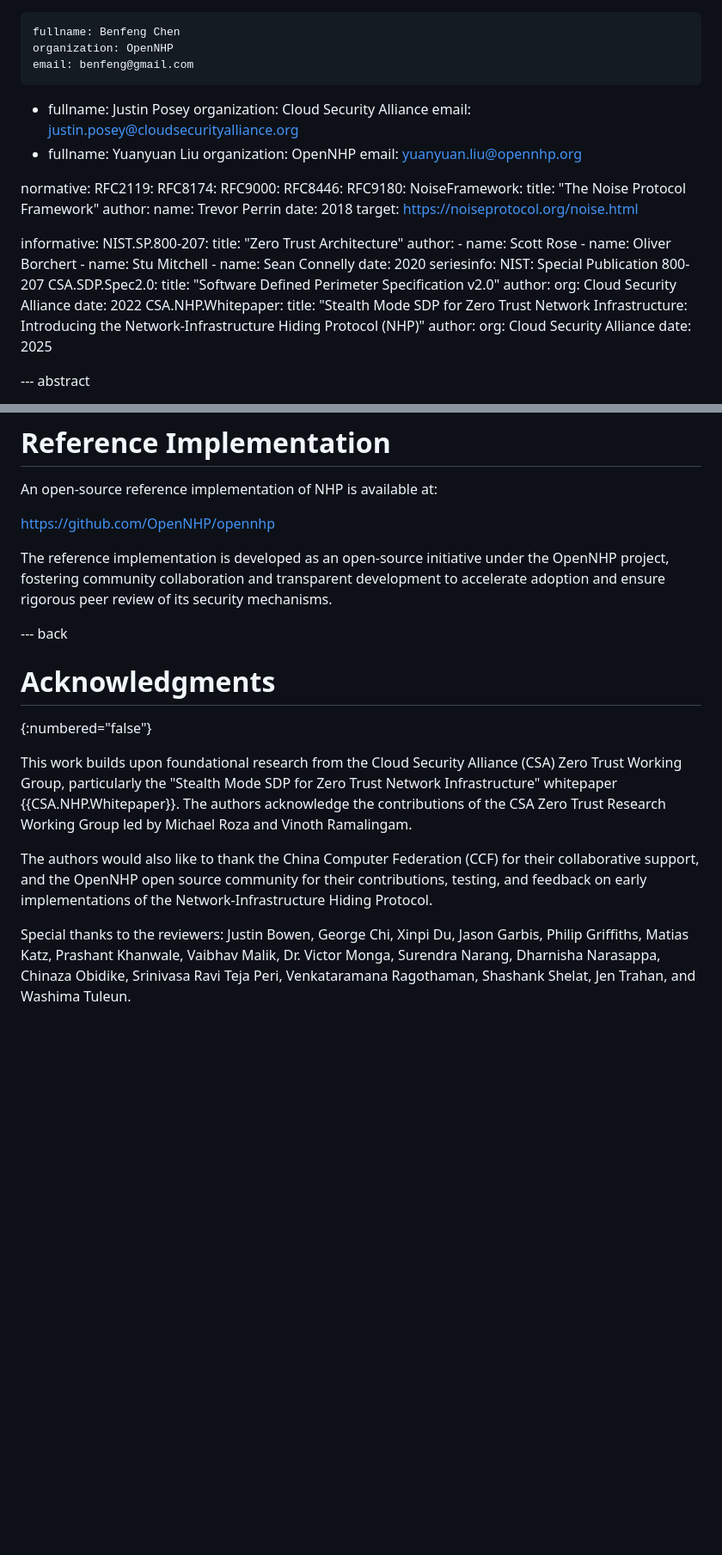
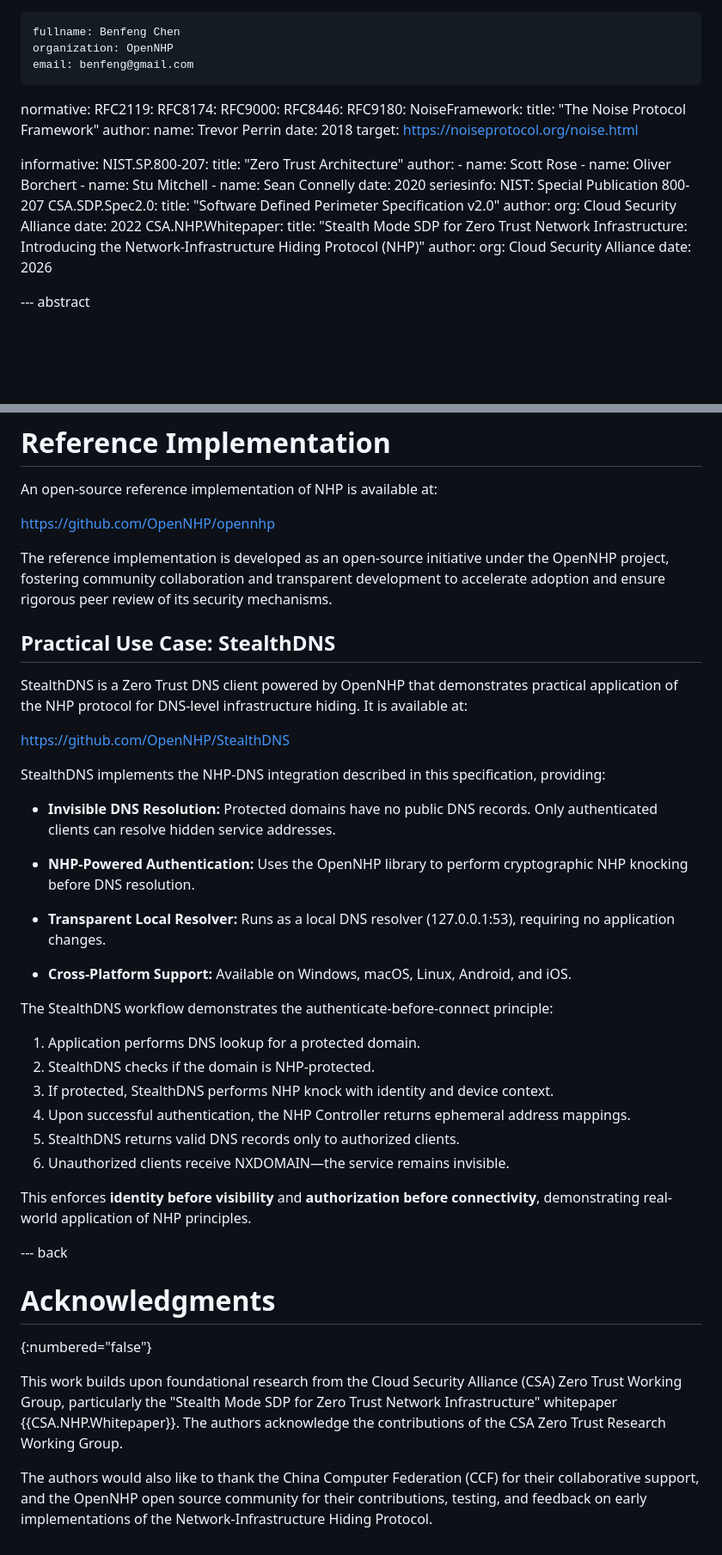
Before and after one commit to OpenNHP/ietf-rfc-nhp, a Markdown page: draft-opennhp-saag-nhp.md, 2 parts joined by grey strips. Shown at 86% size. GitHub-like rendering; blank space fills up the shorter version.

Commit message:
Add StealthDNS as practical use case for NHP-DNS integration

```diff
--- a/draft-opennhp-saag-nhp.md
+++ b/draft-opennhp-saag-nhp.md
@@ -27,14 +27,6 @@ author:
     fullname: Benfeng Chen
     organization: OpenNHP
     email: benfeng@gmail.com
- -
-    fullname: Justin Posey
-    organization: Cloud Security Alliance
-    email: justin.posey@cloudsecurityalliance.org
- -
-    fullname: Yuanyuan Liu
-    organization: OpenNHP
-    email: yuanyuan.liu@opennhp.org
 
 normative:
   RFC2119:
@@ -69,7 +61,7 @@ informative:
     title: "Stealth Mode SDP for Zero Trust Network Infrastructure: Introducing the Network-Infrastructure Hiding Protocol (NHP)"
     author:
       org: Cloud Security Alliance
-    date: 2025
+    date: 2026
 
 --- abstract
 
@@ -812,13 +804,38 @@ https://github.com/OpenNHP/opennhp
 
 The reference implementation is developed as an open-source initiative under the OpenNHP project, fostering community collaboration and transparent development to accelerate adoption and ensure rigorous peer review of its security mechanisms.
 
+## Practical Use Case: StealthDNS
+
+StealthDNS is a Zero Trust DNS client powered by OpenNHP that demonstrates practical application of the NHP protocol for DNS-level infrastructure hiding. It is available at:
+
+https://github.com/OpenNHP/StealthDNS
+
+StealthDNS implements the NHP-DNS integration described in this specification, providing:
+
+* **Invisible DNS Resolution:** Protected domains have no public DNS records. Only authenticated clients can resolve hidden service addresses.
+
+* **NHP-Powered Authentication:** Uses the OpenNHP library to perform cryptographic NHP knocking before DNS resolution.
+
+* **Transparent Local Resolver:** Runs as a local DNS resolver (127.0.0.1:53), requiring no application changes.
+
+* **Cross-Platform Support:** Available on Windows, macOS, Linux, Android, and iOS.
+
+The StealthDNS workflow demonstrates the authenticate-before-connect principle:
+
+1. Application performs DNS lookup for a protected domain.
+2. StealthDNS checks if the domain is NHP-protected.
+3. If protected, StealthDNS performs NHP knock with identity and device context.
+4. Upon successful authentication, the NHP Controller returns ephemeral address mappings.
+5. StealthDNS returns valid DNS records only to authorized clients.
+6. Unauthorized clients receive NXDOMAIN—the service remains invisible.
+
+This enforces **identity before visibility** and **authorization before connectivity**, demonstrating real-world application of NHP principles.
+
 --- back
 
 # Acknowledgments
 {:numbered="false"}
 
-This work builds upon foundational research from the Cloud Security Alliance (CSA) Zero Trust Working Group, particularly the "Stealth Mode SDP for Zero Trust Network Infrastructure" whitepaper {{CSA.NHP.Whitepaper}}. The authors acknowledge the contributions of the CSA Zero Trust Research Working Group led by Michael Roza and Vinoth Ramalingam.
+This work builds upon foundational research from the Cloud Security Alliance (CSA) Zero Trust Working Group, particularly the "Stealth Mode SDP for Zero Trust Network Infrastructure" whitepaper {{CSA.NHP.Whitepaper}}. The authors acknowledge the contributions of the CSA Zero Trust Research Working Group.
 
 The authors would also like to thank the China Computer Federation (CCF) for their collaborative support, and the OpenNHP open source community for their contributions, testing, and feedback on early implementations of the Network-Infrastructure Hiding Protocol.
-
-Special thanks to the reviewers: Justin Bowen, George Chi, Xinpi Du, Jason Garbis, Philip Griffiths, Matias Katz, Prashant Khanwale, Vaibhav Malik, Dr. Victor Monga, Surendra Narang, Dharnisha Narasappa, Chinaza Obidike, Srinivasa Ravi Teja Peri, Venkataramana Ragothaman, Shashank Shelat, Jen Trahan, and Washima Tuleun.
```
